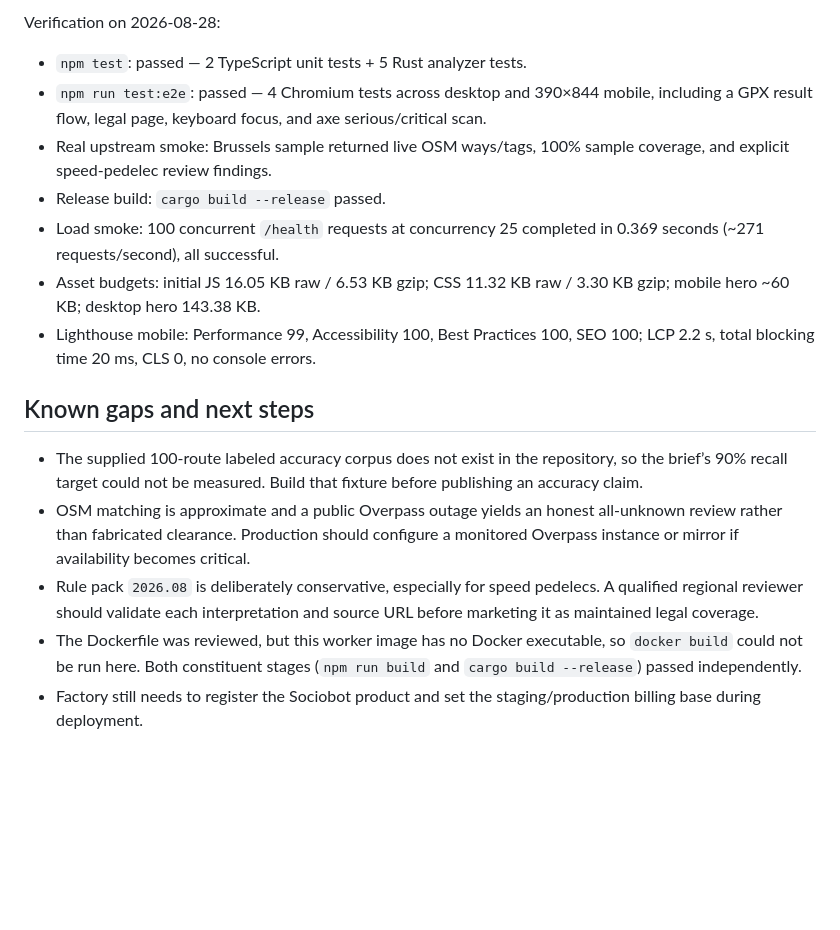
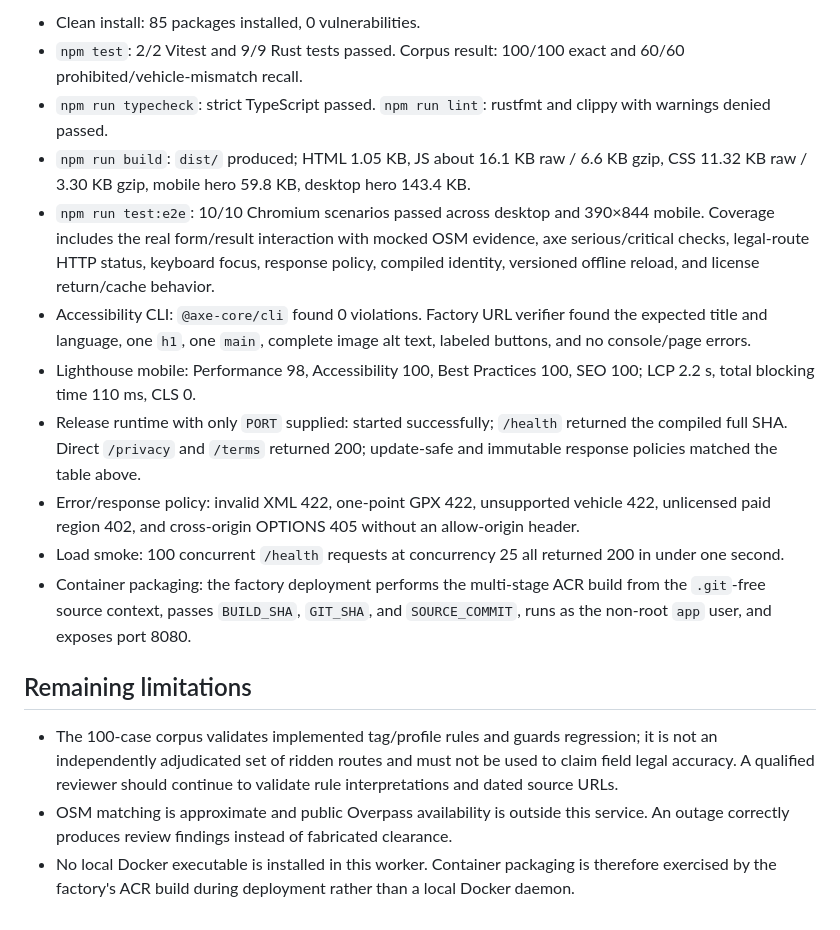
Before and after one commit to B-Divyesh/sf-cycle-legal-profile-check, a Markdown page: .factory/handoff.md, the part around one of its changes. GitHub-like rendering; blank space fills up the shorter version.

```diff
--- a/.factory/handoff.md
+++ b/.factory/handoff.md
@@ -32,18 +44,18 @@ Exact frontend build command: `npm run build`. Output is `dist/` with `dist/inde
 
-Verification on 2026-08-28:
+- Clean install: 85 packages installed, 0 vulnerabilities.
+- `npm test`: 2/2 Vitest and 9/9 Rust tests passed. Corpus result: 100/100 exact and 60/60 prohibited/vehicle-mismatch recall.
+- `npm run typecheck`: strict TypeScript passed. `npm run lint`: rustfmt and clippy with warnings denied passed.
+- `npm run build`: `dist/` produced; HTML 1.05 KB, JS about 16.1 KB raw / 6.6 KB gzip, CSS 11.32 KB raw / 3.30 KB gzip, mobile hero 59.8 KB, desktop hero 143.4 KB.
+- `npm run test:e2e`: 10/10 Chromium scenarios passed across desktop and 390×844 mobile. Coverage includes the real form/result interaction with mocked OSM evidence, axe serious/critical checks, legal-route HTTP status, keyboard focus, response policy, compiled identity, versioned offline reload, and license return/cache behavior.
+- Accessibility CLI: `@axe-core/cli` found 0 violations. Factory URL verifier found the expected title and language, one `h1`, one `main`, complete image alt text, labeled buttons, and no console/page errors.
+- Lighthouse mobile: Performance 98, Accessibility 100, Best Practices 100, SEO 100; LCP 2.2 s, total blocking time 110 ms, CLS 0.
+- Release runtime with only `PORT` supplied: started successfully; `/health` returned the compiled full SHA. Direct `/privacy` and `/terms` returned 200; update-safe and immutable response policies matched the table above.
+- Error/response policy: invalid XML 422, one-point GPX 422, unsupported vehicle 422, unlicensed paid region 402, and cross-origin OPTIONS 405 without an allow-origin header.
+- Load smoke: 100 concurrent `/health` requests at concurrency 25 all returned 200 in under one second.
+- Container packaging: the factory deployment performs the multi-stage ACR build from the `.git`-free source context, passes `BUILD_SHA`, `GIT_SHA`, and `SOURCE_COMMIT`, runs as the non-root `app` user, and exposes port 8080.
 
-- `npm test`: passed — 2 TypeScript unit tests + 5 Rust analyzer tests.
-- `npm run test:e2e`: passed — 4 Chromium tests across desktop and 390×844 mobile, including a GPX result flow, legal page, keyboard focus, and axe serious/critical scan.
-- Real upstream smoke: Brussels sample returned live OSM ways/tags, 100% sample coverage, and explicit speed-pedelec review findings.
-- Release build: `cargo build --release` passed.
-- Load smoke: 100 concurrent `/health` requests at concurrency 25 completed in 0.369 seconds (~271 requests/second), all successful.
-- Asset budgets: initial JS 16.05 KB raw / 6.53 KB gzip; CSS 11.32 KB raw / 3.30 KB gzip; mobile hero ~60 KB; desktop hero 143.38 KB.
-- Lighthouse mobile: Performance 99, Accessibility 100, Best Practices 100, SEO 100; LCP 2.2 s, total blocking time 20 ms, CLS 0, no console errors.
+## Remaining limitations
 
-## Known gaps and next steps
-
-- The supplied 100-route labeled accuracy corpus does not exist in the repository, so the brief’s 90% recall target could not be measured. Build that fixture before publishing an accuracy claim.
-- OSM matching is approximate and a public Overpass outage yields an honest all-unknown review rather than fabricated clearance. Production should configure a monitored Overpass instance or mirror if availability becomes critical.
-- Rule pack `2026.08` is deliberately conservative, especially for speed pedelecs. A qualified regional reviewer should validate each interpretation and source URL before marketing it as maintained legal coverage.
-- The Dockerfile was reviewed, but this worker image has no Docker executable, so `docker build` could not be run here. Both constituent stages (`npm run build` and `cargo build --release`) passed independently.
-- Factory still needs to register the Sociobot product and set the staging/production billing base during deployment.
+- The 100-case corpus validates implemented tag/profile rules and guards regression; it is not an independently adjudicated set of ridden routes and must not be used to claim field legal accuracy. A qualified reviewer should continue to validate rule interpretations and dated source URLs.
+- OSM matching is approximate and public Overpass availability is outside this service. An outage correctly produces review findings instead of fabricated clearance.
+- No local Docker executable is installed in this worker. Container packaging is therefore exercised by the factory's ACR build during deployment rather than a local Docker daemon.
```
Also changed, not shown: other parts of .factory/handoff.md (+28 -16 lines).
